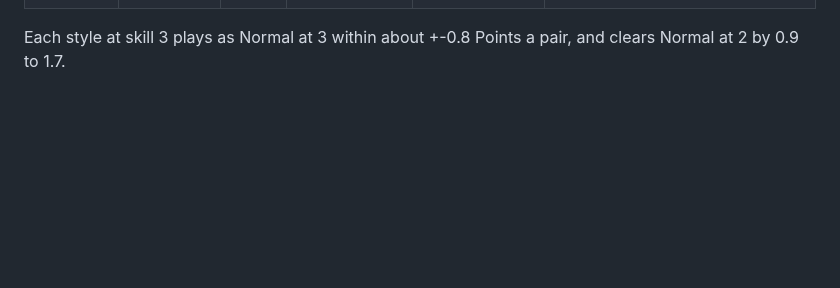
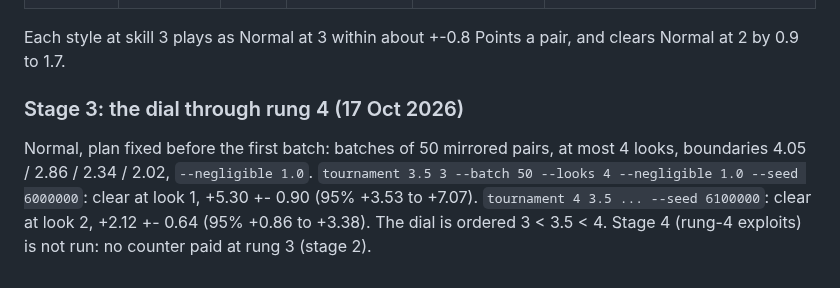
Before and after one commit to abartnof/strohmandeln, a Markdown page: docs/STYLES.md, the part around the change. Rendered like a GitHub page; blank space fills up the shorter version.

Commit message:
Styles stage 3: the dial is ordered 3 < 3.5 < 4 (OPPONENT measurements, STYLES 9)
Co-Authored-By: Claude Opus 5.5 <noreply@anthropic.com>
Claude-Session: https://claude.ai/code/session_01NufyRNTcsfUoTEC33r3iav

```diff
--- a/docs/STYLES.md
+++ b/docs/STYLES.md
@@ -607,3 +607,12 @@ Dial: style at 3 against Normal at 2, must beat it (lower end above 0):
 
 Each style at skill 3 plays as Normal at 3 within about +-0.8 Points a pair,
 and clears Normal at 2 by 0.9 to 1.7.
+
+### Stage 3: the dial through rung 4 (17 Oct 2026)
+
+Normal, plan fixed before the first batch: batches of 50 mirrored pairs, at most 4
+looks, boundaries 4.05 / 2.86 / 2.34 / 2.02, `--negligible 1.0`.
+`tournament 3.5 3 --batch 50 --looks 4 --negligible 1.0 --seed 6000000`: clear at
+look 1, +5.30 +- 0.90 (95% +3.53 to +7.07). `tournament 4 3.5 ... --seed 6100000`:
+clear at look 2, +2.12 +- 0.64 (95% +0.86 to +3.38). The dial is ordered 3 < 3.5 < 4.
+Stage 4 (rung-4 exploits) is not run: no counter paid at rung 3 (stage 2).
```
Also changed, not shown: docs/OPPONENT.md (+2 -0 lines).
